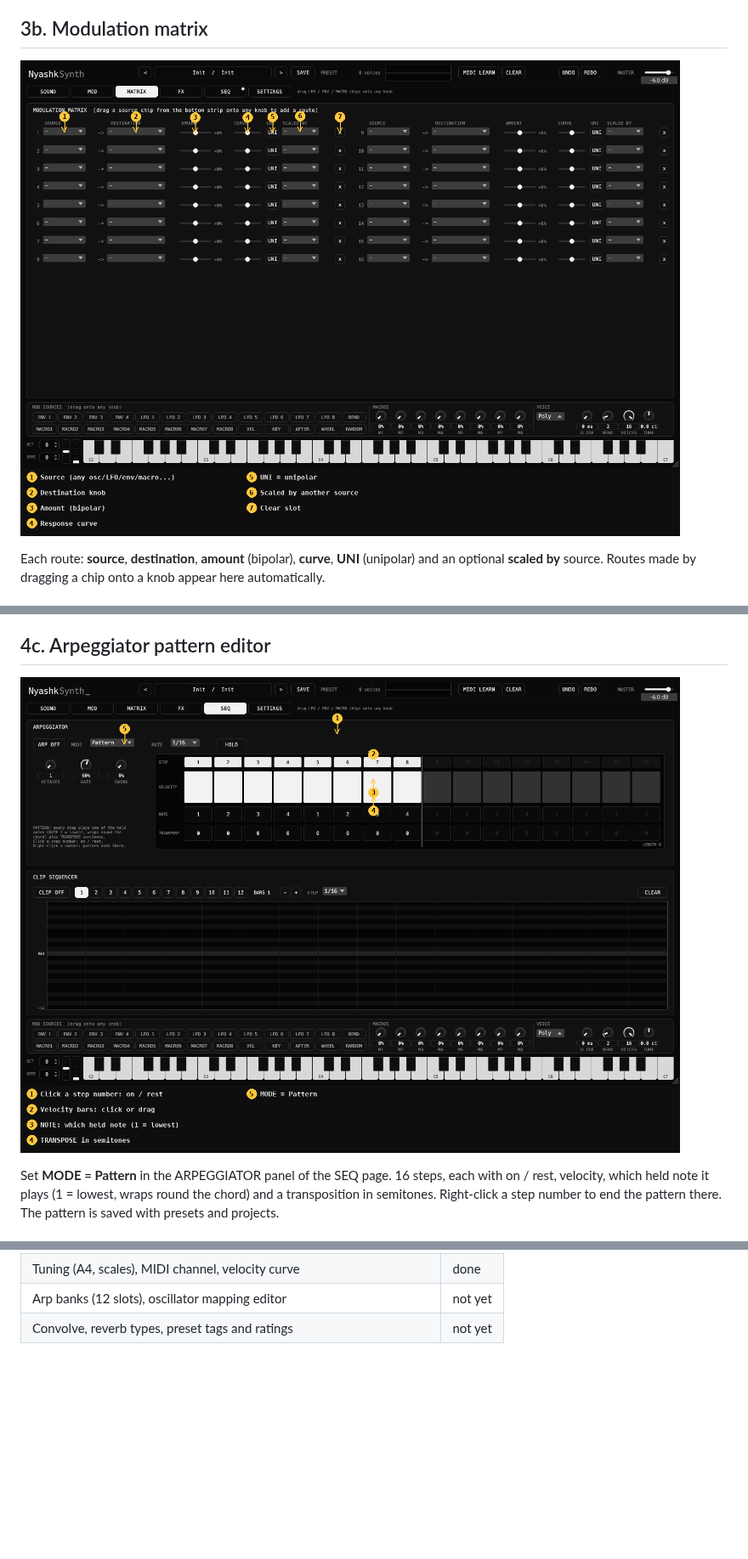
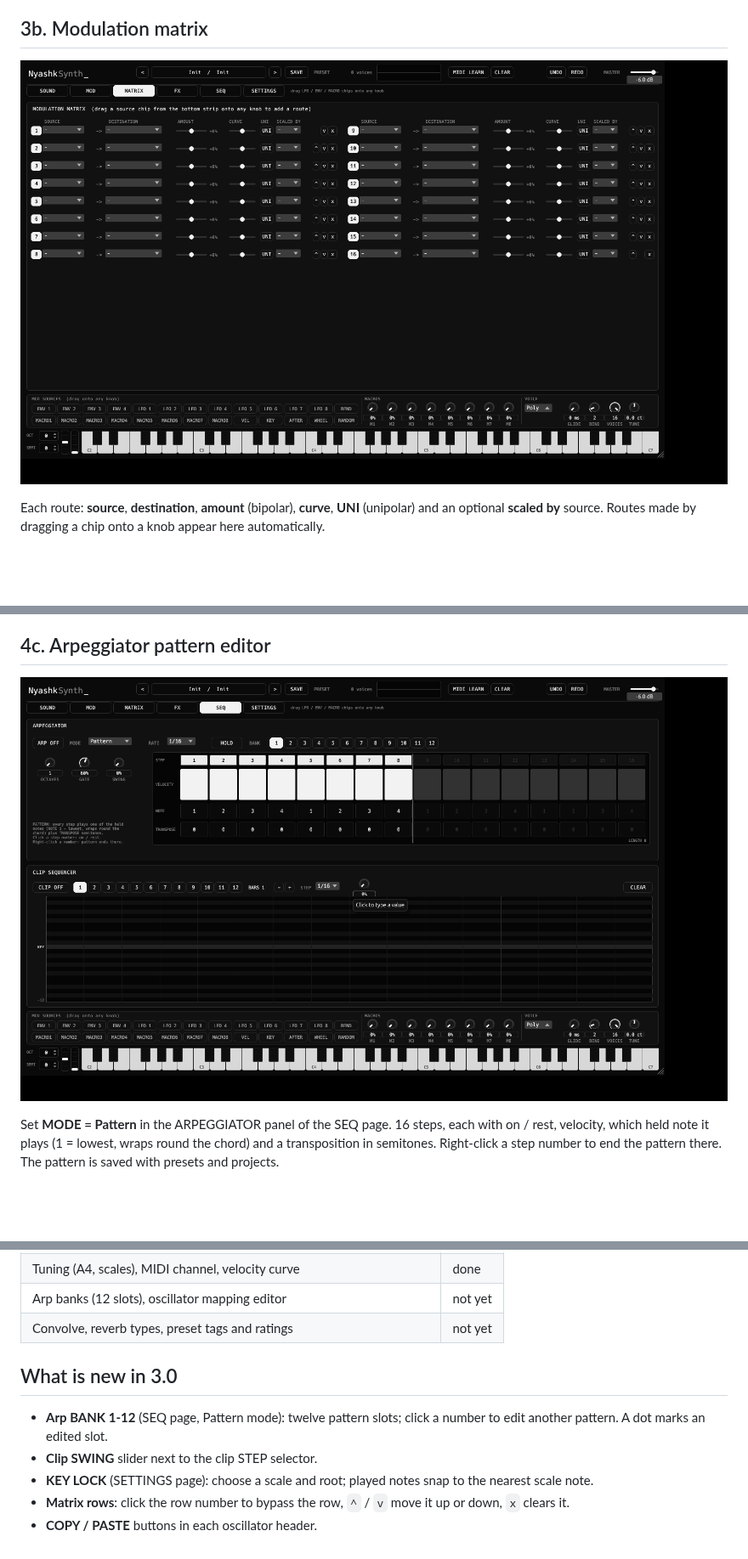
Before and after one commit to xslimakx/NyashkSynth, a Markdown page: docs/MANUAL.md, 3 parts joined by grey strips. Shown at 85% size. Rendered like a GitHub page; pictures changed too: docs/img/manual_arp.png, docs/img/manual_matrix.png; blank space fills up the shorter version.

```diff
--- a/docs/MANUAL.md
+++ b/docs/MANUAL.md
@@ -148,3 +148,12 @@ UNDO and REDO (header, or Ctrl+Z / Ctrl+Y) step through your parameter changes,
 | Tuning (A4, scales), MIDI channel, velocity curve | done |
 | Arp banks (12 slots), oscillator mapping editor | not yet |
 | Convolve, reverb types, preset tags and ratings | not yet |
+
+
+## What is new in 3.0
+
+- **Arp BANK 1-12** (SEQ page, Pattern mode): twelve pattern slots; click a number to edit another pattern. A dot marks an edited slot.
+- **Clip SWING** slider next to the clip STEP selector.
+- **KEY LOCK** (SETTINGS page): choose a scale and root; played notes snap to the nearest scale note.
+- **Matrix rows**: click the row number to bypass the row, `^` / `v` move it up or down, `x` clears it.
+- **COPY / PASTE** buttons in each oscillator header.
```
Also changed, not shown: README.md (+1 -0 lines), RELEASE_NOTES.md (+8 -0 lines), docs/img/manual_settings.png, 8 other files.
